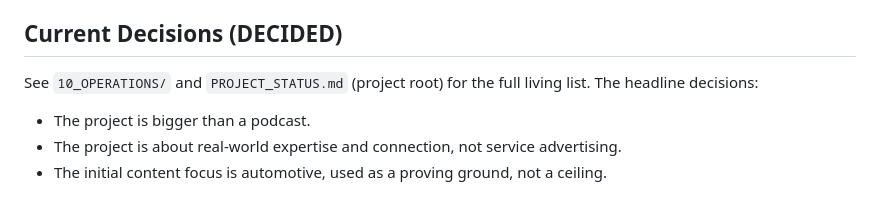
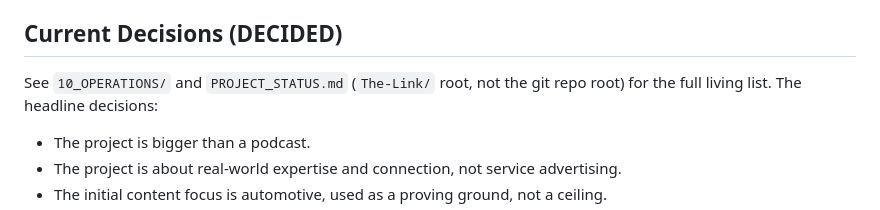
Before and after one commit to mosa-tech-dubai/ats-portfolio, a Markdown page: The-Link/00_PROJECT_BIBLE/00_READ_ME_FIRST.md, the part around the change. Rendered like a GitHub page.

```diff
--- a/The-Link/00_PROJECT_BIBLE/00_READ_ME_FIRST.md
+++ b/The-Link/00_PROJECT_BIBLE/00_READ_ME_FIRST.md
@@ -55,7 +55,7 @@ The ambition is not "build a successful podcast." It is to build a media and com
 
 ## Current Decisions (DECIDED)
 
-See `10_OPERATIONS/` and `PROJECT_STATUS.md` (project root) for the full living list. The headline decisions:
+See `10_OPERATIONS/` and `PROJECT_STATUS.md` (`The-Link/` root, not the git repo root) for the full living list. The headline decisions:
 
 - The project is bigger than a podcast.
 - The project is about real-world expertise and connection, not service advertising.
```
Also changed, not shown: README.md (added, +23 -0 lines).
